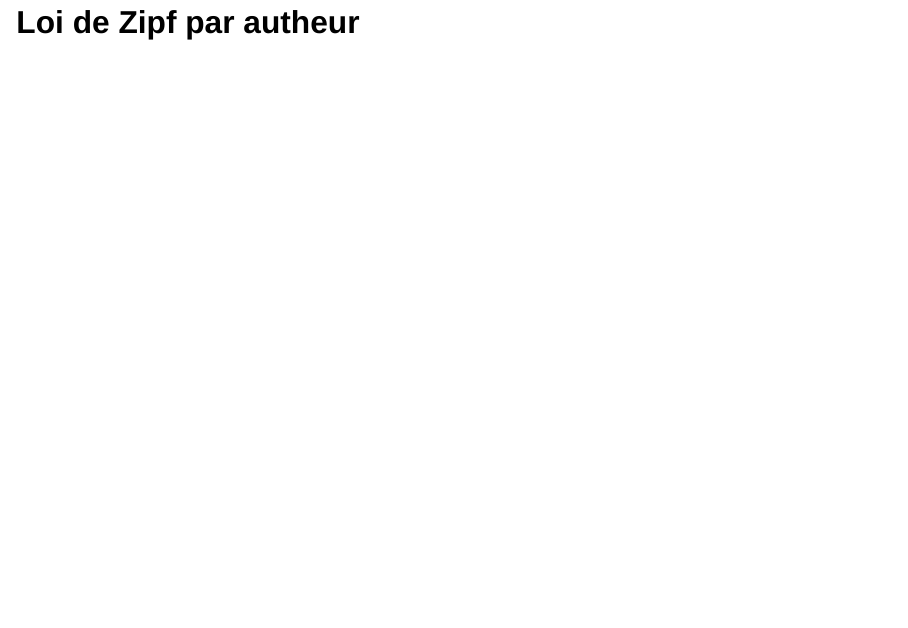
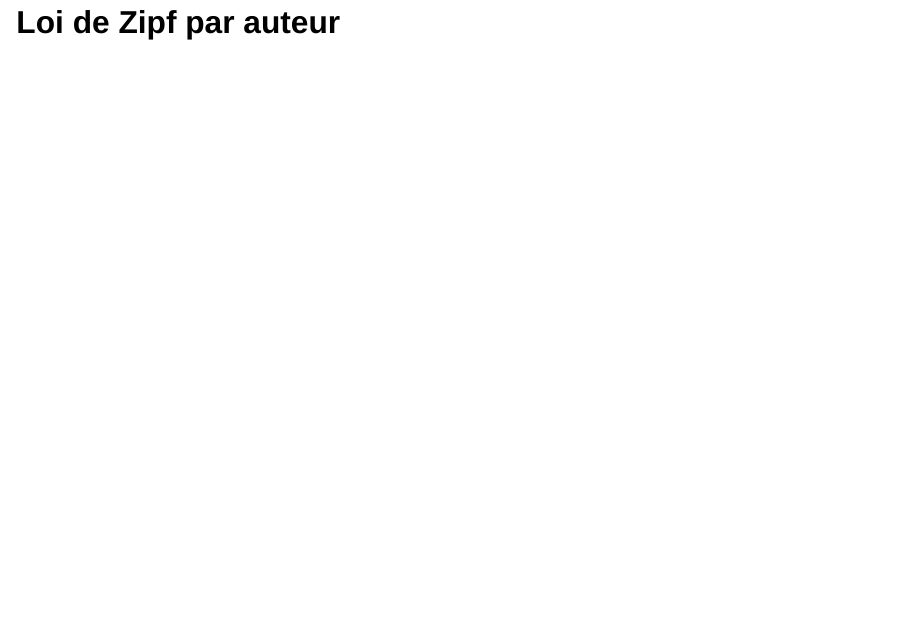
Before and after one commit to LOR75/Projet-techno-big-data, a Quarto document (slides.qmd): page 6 of 9. Rendered offline with R 4.5, knitr and Pandoc in place of Quarto, with nearby package versions; the code chunks are not run, so their results and figures are left out; drawn as Slidy slides in place of the format the file asks for.

Commit message:
correctif orthographe

````diff
--- a/slides.qmd
+++ b/slides.qmd
@@ -181,7 +181,7 @@ fig.show()
 
 ---
 
-## Loi de Zipf par autheur
+## Loi de Zipf par auteur
 
 ```{python}
 if has_zipf:
````
